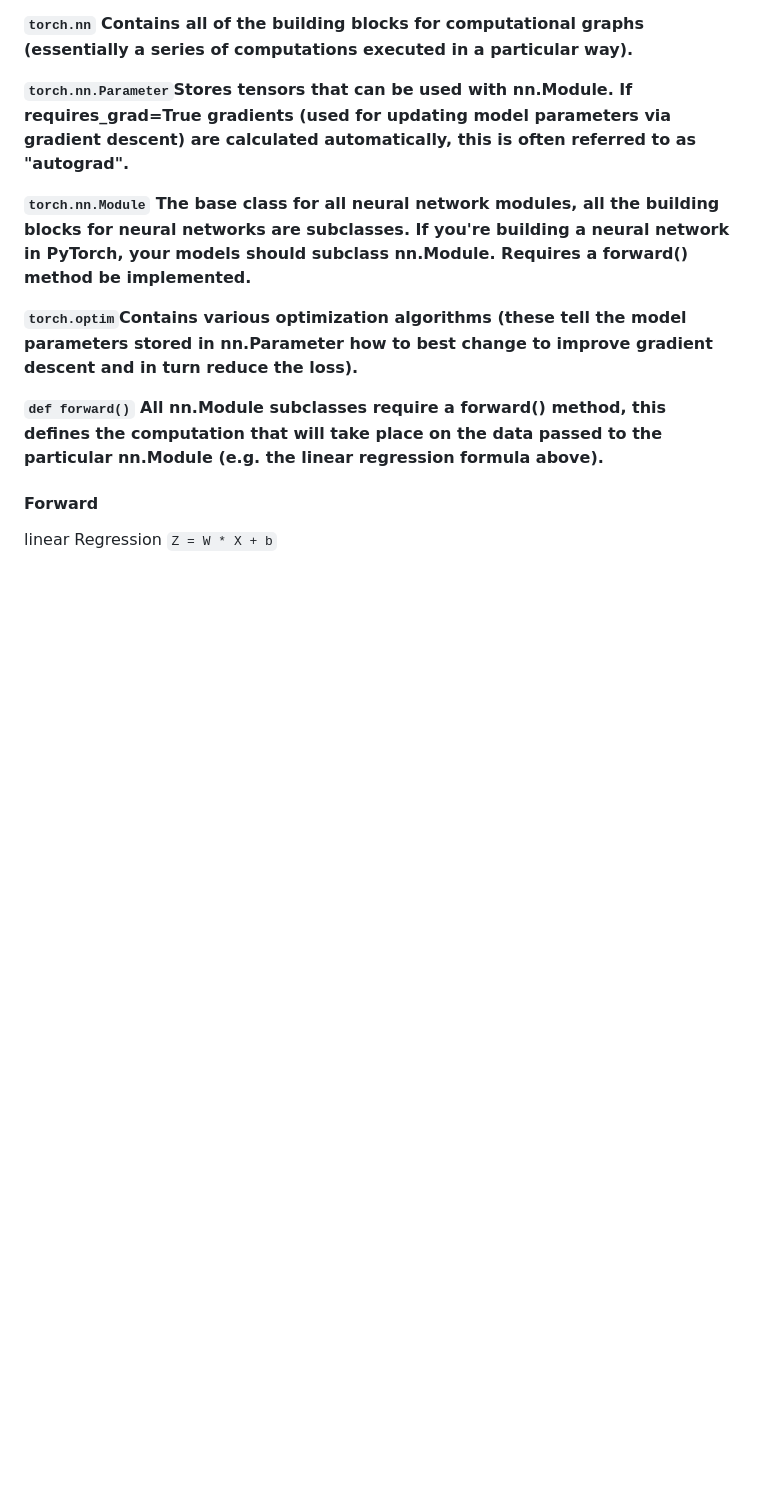
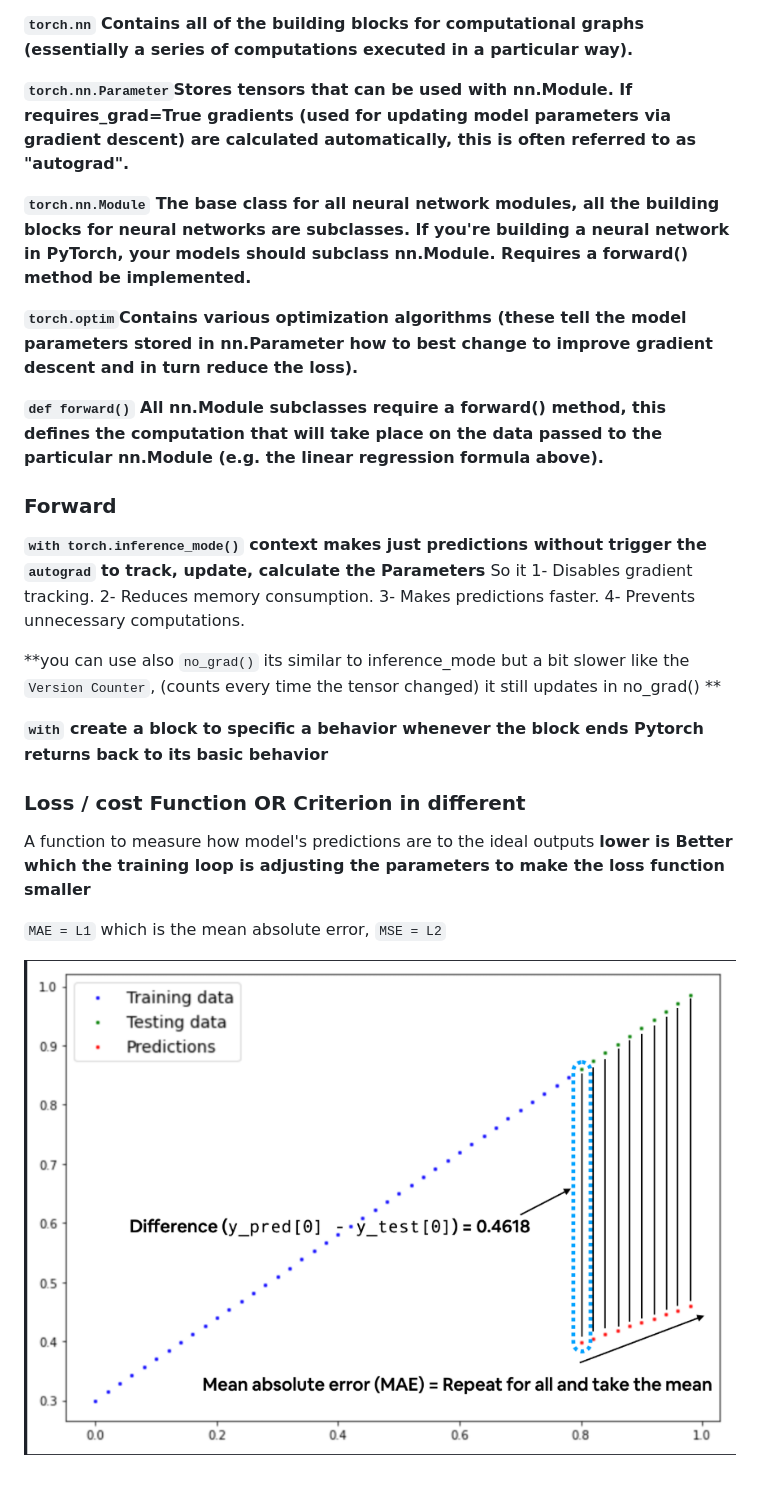
Before and after one commit to meralmourad/Pytorch-tut, a Markdown page: NOTES/03_Workflow.md, the part around the change. Drawn GitHub-style; pictures changed too: SRC/image5.png (added); blank space fills up the shorter version.

```diff
--- a/NOTES/03_Workflow.md
+++ b/NOTES/03_Workflow.md
@@ -39,5 +39,22 @@ so you can split data by `train_split = int(.8 * len(X))` which makes **80%** of
 
 **`def forward()`	All nn.Module subclasses require a forward() method, this defines the computation that will take place on the data passed to the particular nn.Module (e.g. the linear regression formula above).**
 
-#### Forward
-linear Regression `Z = W * X + b`
+### Forward
+**`with torch.inference_mode()` context makes just predictions without trigger the `autograd` to track, update, calculate the Parameters**
+So it
+1- Disables gradient tracking.
+2- Reduces memory consumption.
+3- Makes predictions faster.
+4- Prevents unnecessary computations.
+
+**you can use also `no_grad()` its similar to inference_mode but a bit slower like the `Version Counter`, (counts every time the tensor changed) it still updates in no_grad()  **
+
+**`with` create a block to specific a behavior whenever the block ends Pytorch returns back to its basic behavior**
+
+### Loss / cost Function OR Criterion in different
+A function to measure how model's predictions are to the ideal outputs **lower is Better**
+**which the training loop is adjusting the parameters to make the loss function smaller**
+
+`MAE = L1` which is the mean absolute error, `MSE = L2`
+
+![alt text](../SRC/image5.png)
```
Also changed, not shown: 1 other file.
